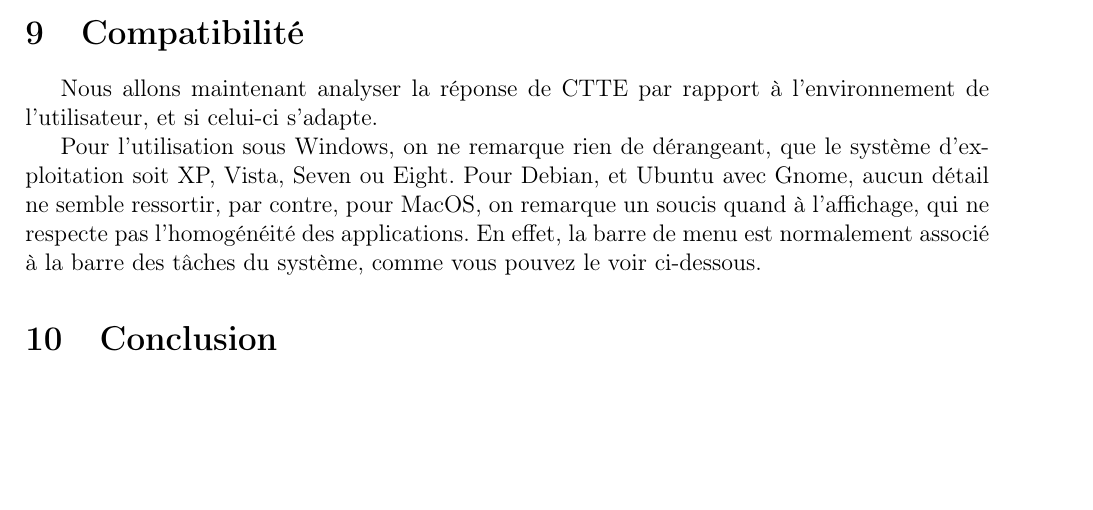
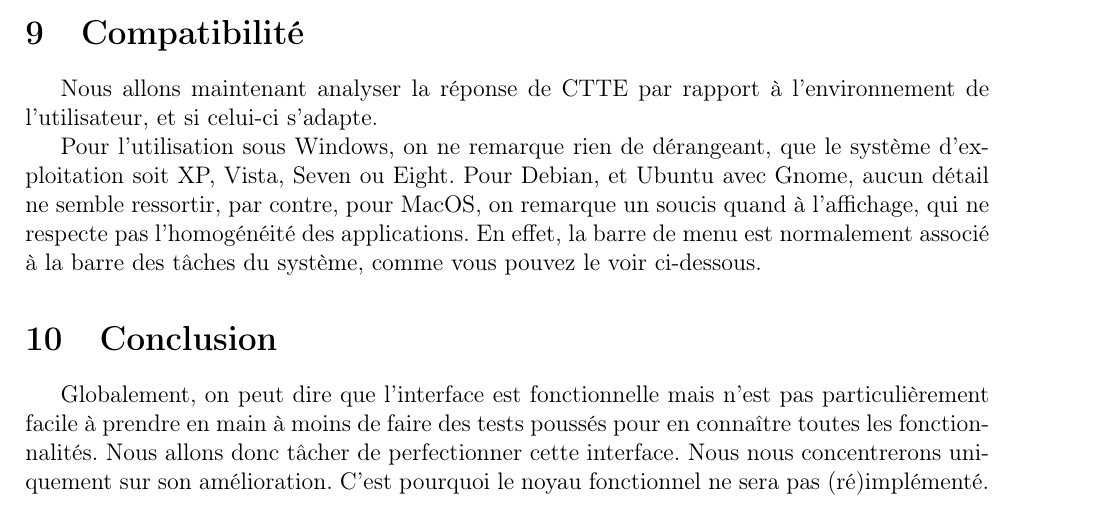
Before and after one commit to PaulLabat/ctte, a LaTeX document (IHM PROJET/Rapport 1/rapport1.tex): part of page 10 of 10, cut so that both start at the same text, the shorter picture padded with empty space. Compiled offline with pdfLaTeX.

Commit message:
ajout de la conclusion du rapport 1

```diff
--- a/IHM PROJET/Rapport 1/rapport1.tex
+++ b/IHM PROJET/Rapport 1/rapport1.tex
@@ -232,4 +232,7 @@ Pour l'utilisation sous Windows, on ne remarque rien de dérangeant, que le syst
 \end{figure}
 
 \section{Conclusion}
+Globalement, on peut dire que l'interface est fonctionnelle mais n'est pas particulièrement facile à prendre en main à moins de faire
+des tests poussés pour en connaître toutes les fonctionnalités. Nous allons donc tâcher de perfectionner cette interface.
+Nous nous concentrerons uniquement sur son amélioration. C'est pourquoi le noyau fonctionnel ne sera pas (ré)implémenté.
 \end{document}
```
Also changed, not shown: IHM PROJET/Rapport 1/rapport1.pdf, 3 other files.
